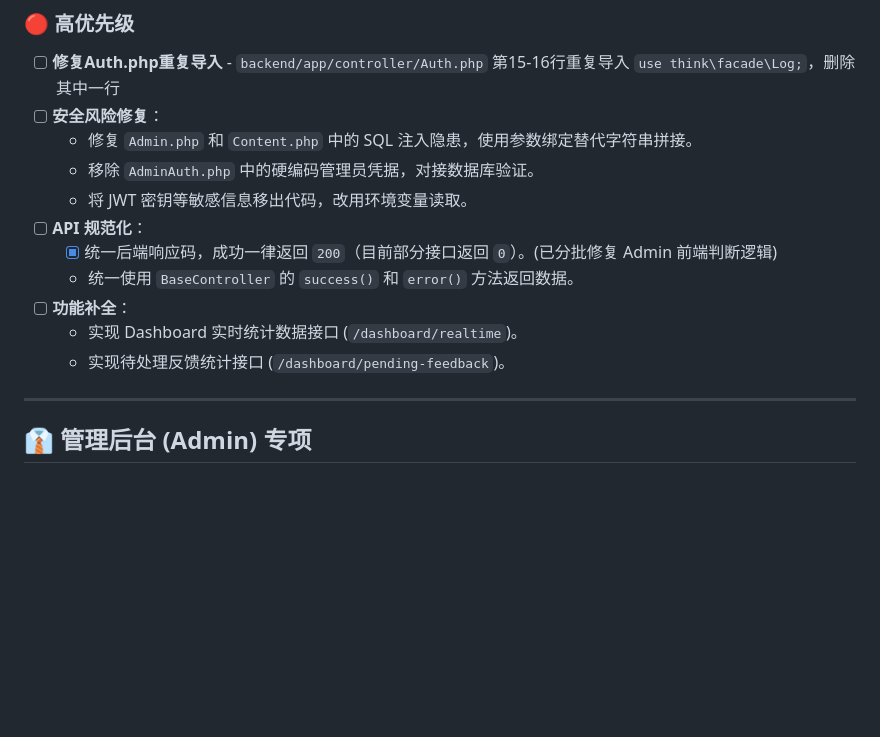
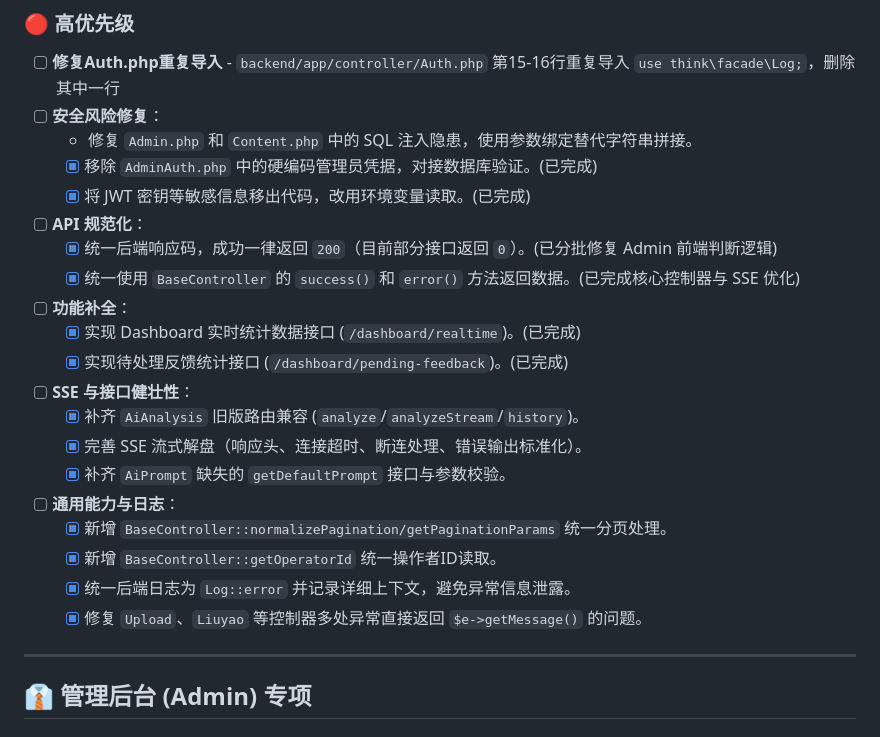
Before and after one commit to mhacbq/taichu, a Markdown page: TODO.md, the part around the change. Rendered like a GitHub page; blank space fills up the shorter version.

Commit message:
"chore-todo-mark-20260317-1700"

```diff
--- a/TODO.md
+++ b/TODO.md
@@ -48,14 +48,23 @@
 - [ ] **修复Auth.php重复导入** - `backend/app/controller/Auth.php` 第15-16行重复导入 `use think\facade\Log;`，删除其中一行
 - [ ] **安全风险修复**：
     - 修复 `Admin.php` 和 `Content.php` 中的 SQL 注入隐患，使用参数绑定替代字符串拼接。
-    - 移除 `AdminAuth.php` 中的硬编码管理员凭据，对接数据库验证。
-    - 将 JWT 密钥等敏感信息移出代码，改用环境变量读取。
+    - [x] 移除 `AdminAuth.php` 中的硬编码管理员凭据，对接数据库验证。(已完成)
+    - [x] 将 JWT 密钥等敏感信息移出代码，改用环境变量读取。(已完成)
 - [ ] **API 规范化**：
     - [x] 统一后端响应码，成功一律返回 `200`（目前部分接口返回 `0`）。(已分批修复 Admin 前端判断逻辑)
-    - 统一使用 `BaseController` 的 `success()` 和 `error()` 方法返回数据。
+    - [x] 统一使用 `BaseController` 的 `success()` 和 `error()` 方法返回数据。(已完成核心控制器与 SSE 优化)
 - [ ] **功能补全**：
-    - 实现 Dashboard 实时统计数据接口 (`/dashboard/realtime`)。
-    - 实现待处理反馈统计接口 (`/dashboard/pending-feedback`)。
+    - [x] 实现 Dashboard 实时统计数据接口 (`/dashboard/realtime`)。(已完成)
+    - [x] 实现待处理反馈统计接口 (`/dashboard/pending-feedback`)。(已完成)
+- [ ] **SSE 与接口健壮性**：
+    - [x] 补齐 `AiAnalysis` 旧版路由兼容 (`analyze`/`analyzeStream`/`history`)。
+    - [x] 完善 SSE 流式解盘（响应头、连接超时、断连处理、错误输出标准化）。
+    - [x] 补齐 `AiPrompt` 缺失的 `getDefaultPrompt` 接口与参数校验。
+- [ ] **通用能力与日志**：
+    - [x] 新增 `BaseController::normalizePagination/getPaginationParams` 统一分页处理。
+    - [x] 新增 `BaseController::getOperatorId` 统一操作者ID读取。
+    - [x] 统一后端日志为 `Log::error` 并记录详细上下文，避免异常信息泄露。
+    - [x] 修复 `Upload`、`Liuyao` 等控制器多处异常直接返回 `$e->getMessage()` 的问题。
 
 ---
 
```
